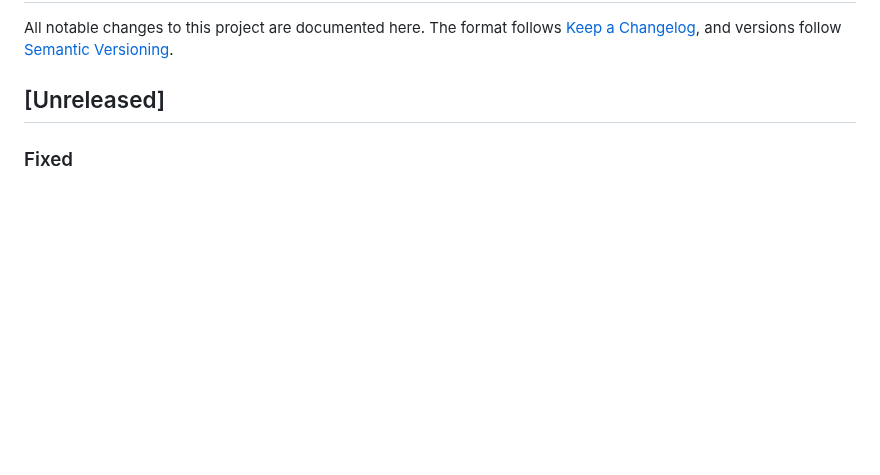
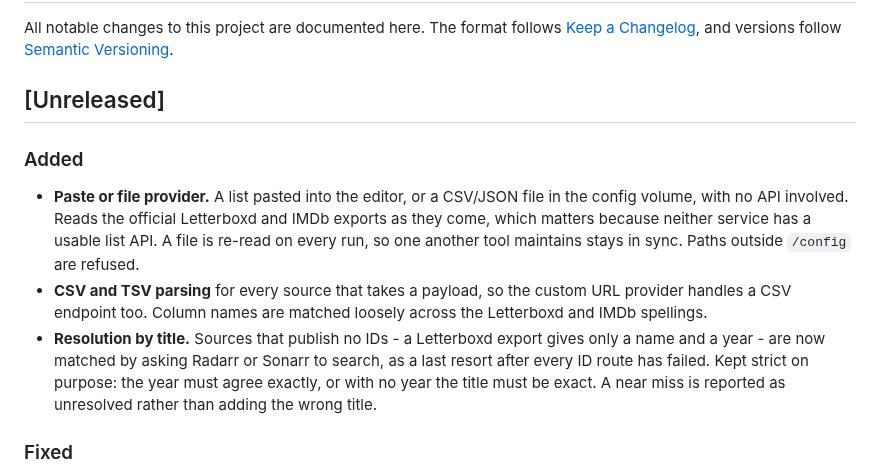
Before and after one commit to austinmabry/plextra, a Markdown page: CHANGELOG.md, the part around the change. Rendered like a GitHub page; blank space fills up the shorter version.

```diff
--- a/CHANGELOG.md
+++ b/CHANGELOG.md
@@ -5,6 +5,22 @@ All notable changes to this project are documented here. The format follows
 [Semantic Versioning](https://semver.org/spec/v2.0.0.html).
 
 ## [Unreleased]
+
+### Added
+
+- **Paste or file provider.** A list pasted into the editor, or a CSV/JSON file
+  in the config volume, with no API involved. Reads the official Letterboxd and
+  IMDb exports as they come, which matters because neither service has a usable
+  list API. A file is re-read on every run, so one another tool maintains stays
+  in sync. Paths outside `/config` are refused.
+- **CSV and TSV parsing** for every source that takes a payload, so the custom
+  URL provider handles a CSV endpoint too. Column names are matched loosely
+  across the Letterboxd and IMDb spellings.
+- **Resolution by title.** Sources that publish no IDs - a Letterboxd export
+  gives only a name and a year - are now matched by asking Radarr or Sonarr to
+  search, as a last resort after every ID route has failed. Kept strict on
+  purpose: the year must agree exactly, or with no year the title must be exact.
+  A near miss is reported as unresolved rather than adding the wrong title.
 
 ### Fixed
 
```
Also changed, not shown: README.md (+26 -1 lines), docs/screenshots/paste-list.png (added), 12 other files.
